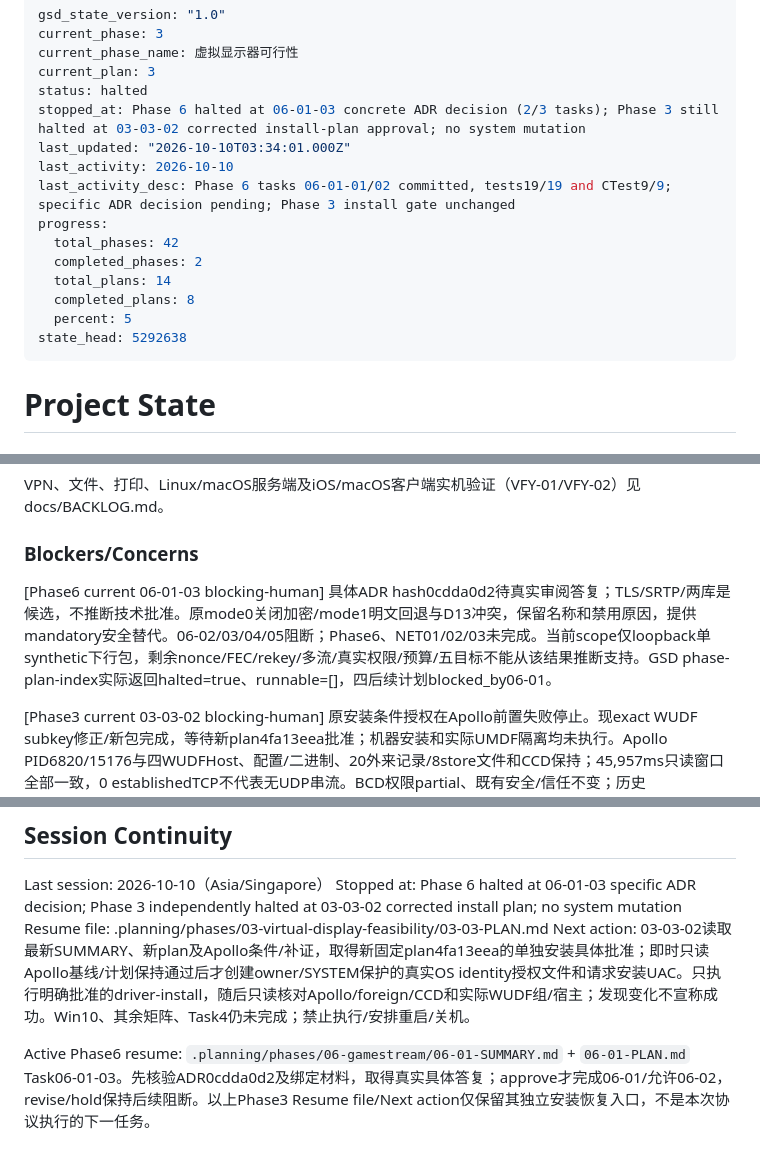
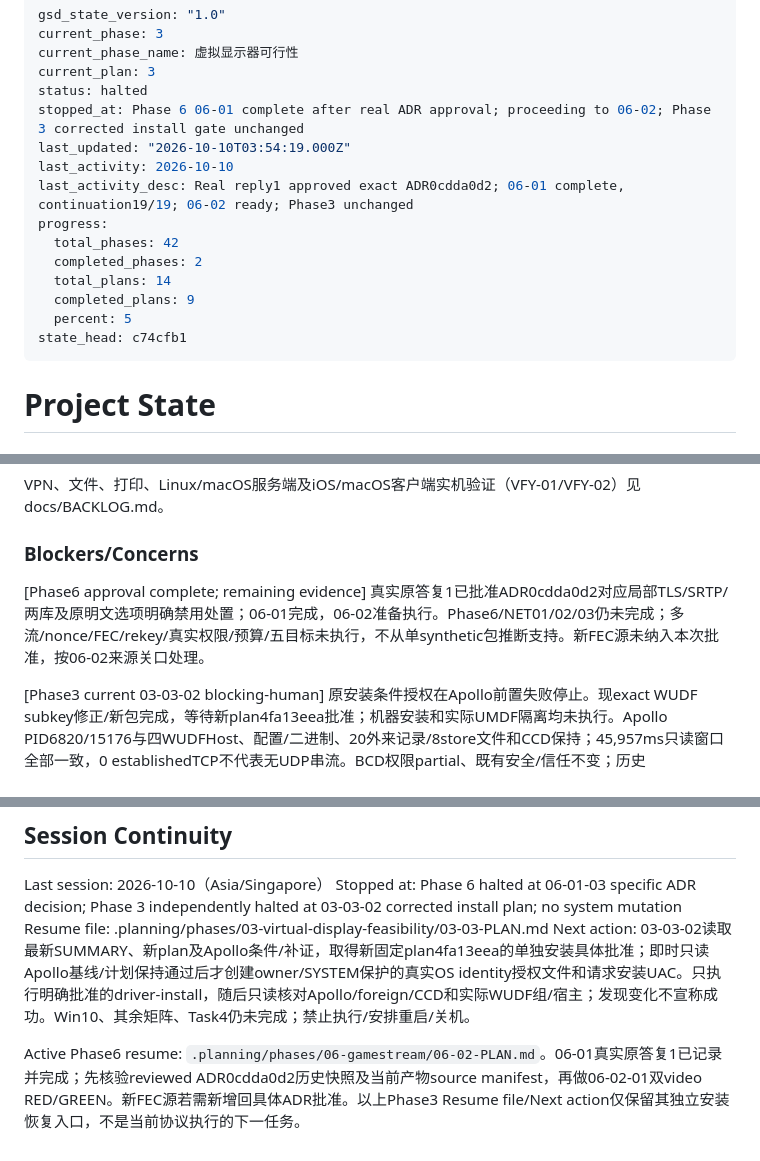
Before and after one commit to Jerry12228/Aether, a Markdown page: .planning/STATE.md, 3 parts joined by grey strips. GitHub-like rendering.

Commit message:
docs(06): unlock multistream after recorded ADR approval

```diff
--- a/.planning/STATE.md
+++ b/.planning/STATE.md
@@ -4,17 +4,17 @@ current_phase: 3
 current_phase_name: 虚拟显示器可行性
 current_plan: 3
 status: halted
-stopped_at: Phase 6 halted at 06-01-03 concrete ADR decision (2/3 tasks); Phase 3 still halted at 03-03-02 corrected install-plan approval; no system mutation
-last_updated: "2026-10-10T03:34:01.000Z"
+stopped_at: Phase 6 06-01 complete after real ADR approval; proceeding to 06-02; Phase 3 corrected install gate unchanged
+last_updated: "2026-10-10T03:54:19.000Z"
 last_activity: 2026-10-10
-last_activity_desc: Phase 6 tasks 06-01-01/02 committed, tests19/19 and CTest9/9; specific ADR decision pending; Phase 3 install gate unchanged
+last_activity_desc: Real reply1 approved exact ADR0cdda0d2; 06-01 complete, continuation19/19; 06-02 ready; Phase3 unchanged
 progress:
   total_phases: 42
   completed_phases: 2
   total_plans: 14
-  completed_plans: 8
+  completed_plans: 9
   percent: 5
-state_head: 5292638
+state_head: c74cfb1
 ---
 
 # Project State
@@ -114,7 +117,7 @@ VPN、文件、打印、Linux/macOS服务端及iOS/macOS客户端实机验证（
 
 ### Blockers/Concerns
 
-[Phase6 current 06-01-03 blocking-human] 具体ADR hash0cdda0d2待真实审阅答复；TLS/SRTP/两库是候选，不推断技术批准。原mode0关闭加密/mode1明文回退与D13冲突，保留名称和禁用原因，提供mandatory安全替代。06-02/03/04/05阻断；Phase6、NET01/02/03未完成。当前scope仅loopback单synthetic下行包，剩余nonce/FEC/rekey/多流/真实权限/预算/五目标不能从该结果推断支持。GSD phase-plan-index实际返回halted=true、runnable=[]，四后续计划blocked_by06-01。
+[Phase6 approval complete; remaining evidence] 真实原答复1已批准ADR0cdda0d2对应局部TLS/SRTP/两库及原明文选项明确禁用处置；06-01完成，06-02准备执行。Phase6/NET01/02/03仍未完成；多流/nonce/FEC/rekey/真实权限/预算/五目标未执行，不从单synthetic包推断支持。新FEC源未纳入本次批准，按06-02来源关口处理。
 
 [Phase3 current 03-03-02 blocking-human] 原安装条件授权在Apollo前置失败停止。现exact WUDF subkey修正/新包完成，等待新plan4fa13eea批准；机器安装和实际UMDF隔离均未执行。Apollo PID6820/15176与四WUDFHost、配置/二进制、20外来记录/8store文件和CCD保持；45,957ms只读窗口全部一致，0 establishedTCP不代表无UDP串流。BCD权限partial、既有安全/信任不变；历史Machine/Install假授权自动审批拒绝原样保留。WINDOWS ledger未执行矩阵仍open。SDK仍按SUMMARY存在误计9/3，已再次按halted纠正8完成、Phase3 2/3；不关闭VDP。
 
@@ -155,4 +158,4 @@ Stopped at: Phase 6 halted at 06-01-03 specific ADR decision; Phase 3 independen
 Resume file: .planning/phases/03-virtual-display-feasibility/03-03-PLAN.md
 Next action: 03-03-02读取最新SUMMARY、新plan及Apollo条件/补证，取得新固定plan4fa13eea的单独安装具体批准；即时只读Apollo基线/计划保持通过后才创建owner/SYSTEM保护的真实OS identity授权文件和请求安装UAC。只执行明确批准的driver-install，随后只读核对Apollo/foreign/CCD和实际WUDF组/宿主；发现变化不宣称成功。Win10、其余矩阵、Task4仍未完成；禁止执行/安排重启/关机。
 
-Active Phase6 resume: `.planning/phases/06-gamestream/06-01-SUMMARY.md` + `06-01-PLAN.md` Task06-01-03。先核验ADR0cdda0d2及绑定材料，取得真实具体答复；approve才完成06-01/允许06-02，revise/hold保持后续阻断。以上Phase3 Resume file/Next action仅保留其独立安装恢复入口，不是本次协议执行的下一任务。
+Active Phase6 resume: `.planning/phases/06-gamestream/06-02-PLAN.md`。06-01真实原答复1已记录并完成；先核验reviewed ADR0cdda0d2历史快照及当前产物source manifest，再做06-02-01双video RED/GREEN。新FEC源若需新增回具体ADR批准。以上Phase3 Resume file/Next action仅保留其独立安装恢复入口，不是当前协议执行的下一任务。
```
Also changed, not shown: other parts of .planning/STATE.md (+3 -0 lines), .planning/ROADMAP.md (+2 -2 lines), 1 other file.
